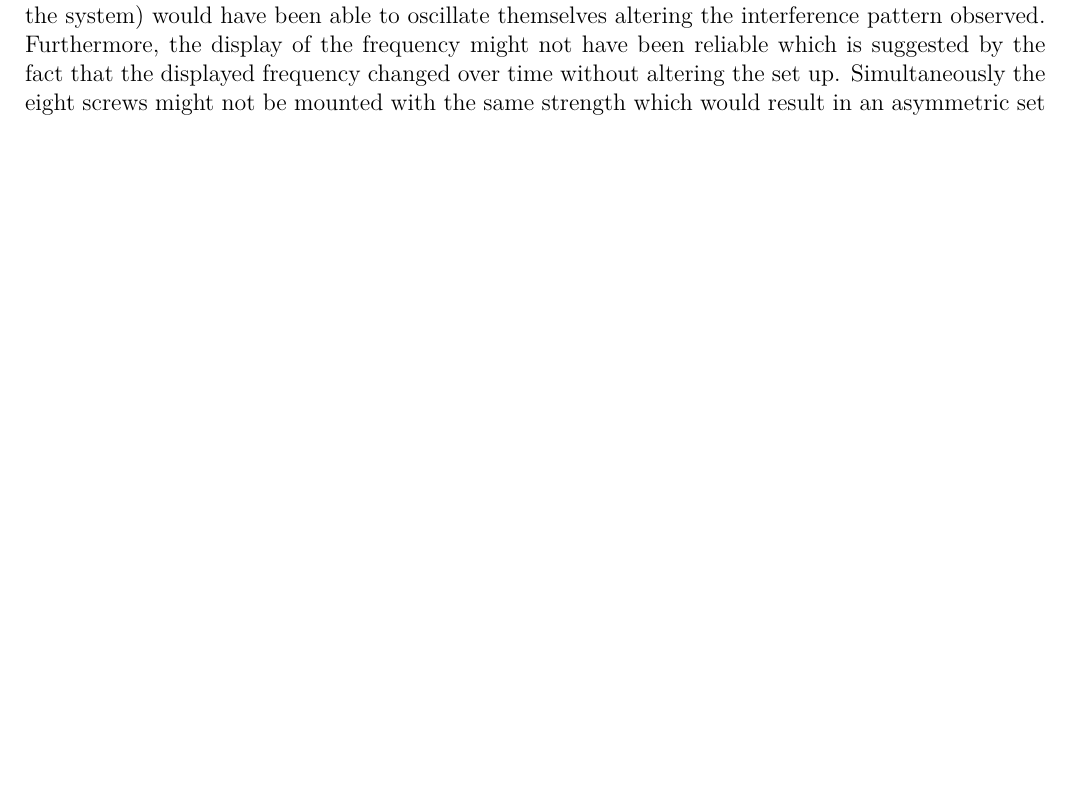
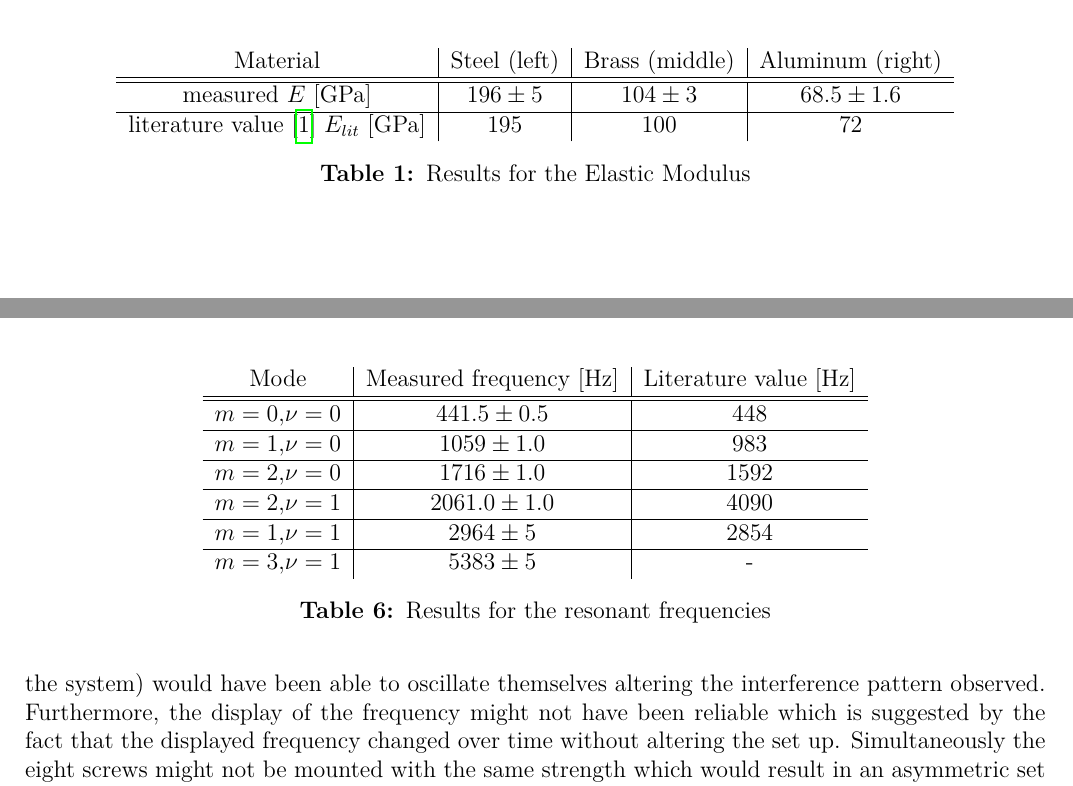
Before and after one commit to ss743/fp2-holographie, a LaTeX document (tex/holography.tex, which reads tex/fp_abstract.tex, tex/fp_summary.tex): part of page 42 of 50 before the commit and two parts of pages 2 and 42 of 50 after it, the two joined at a grey line, cut at the place of the change, the shorter picture padded with empty space. Compiled offline with pdfLaTeX.

Commit message:
Ich hab keine Lust mehr

```diff
--- a/tex/fp_abstract.tex
+++ b/tex/fp_abstract.tex
@@ -1 +1,10 @@
 \section*{Abstract}
+
+\begin{table}[h!]
+	\centering
+	\begin{tabular}{c|c|c|c}
+		Material							& Steel (left)	& Brass (middle)	& Aluminum (right)\\ \hline\hline
+		measured $E$ [GPa]			& $196\pm5$	& 	$104\pm3$		& $68.5\pm1.6$			\\ \hline
+		literature value \cite{staats} $E_{lit}$ [GPa]	& 195			& 100				& 72
+	\end{tabular}
+	\caption{Results for the Elastic Modulus}
--- a/tex/fp_summary.tex
+++ b/tex/fp_summary.tex
@@ -30,17 +30,19 @@ Additionally the scaling of the photographs with Gwyddion could only be adjusted
 
 An overview of the resonant frequencies we determined is given in the following table:
 
-{\centering{}
+\begin{table}
+	\centering
 	\begin{tabular}{c|c|c}
-Mode 		& gemessene Frequenz [Hz] 	& Literaturwert [Hz]\\ \hline\hline
+	Mode 		& Measured frequency [Hz] 	& Literature value [Hz]\\ \hline\hline
 	$m=0,\nu=0$	& $441.5\pm0.5$					& 448	\\ \hline
 	$m=1,\nu=0$	& $1059\pm1.0$				& 983	\\ \hline
 	$m=2,\nu=0$	& $1716\pm1.0$				& 1592	\\ \hline
 	$m=2,\nu=1$	& $2061.0\pm1.0$				& 4090	\\ \hline
 	$m=1,\nu=1$	& $2964\pm5$				& 2854 \\ \hline
 	$m=3,\nu=1$	& $5383\pm5$				&-
-\end{tabular} \\}
-\vskip 0.5cm
+	\end{tabular}
+	\caption{Results for the resonant frequencies}
+\end{table}
 
 As discussed previously the expected linear relation to the $x_{m\nu}$ values could be verified. As the calculated frequencies seem to be off by a factor of ten a comparison with these values did not make sense in this context. The comparison with the literature values yields a linear relation between both sets of frequencies with a slope not significantly different from $1$ and an offset not significantly different to $0$ respectively which in a way validates our measurement and suggests that the statistical errors were underestimated. This might be due to the fact that various properties of the set up causing deviations from the theoretical model could not be quantified and taken into account such as the fact that the plate was mounted with eight screws in a holder. This system (or parts of the system) would have been able to oscillate themselves altering the interference pattern observed. Furthermore, the display of the frequency might not have been reliable which is suggested by the fact that the displayed frequency changed over time without altering the set up. Simultaneously the eight screws might not be mounted with the same strength which would result in an asymmetric set up. Additionally, the theoretical model might not strictly apply to reality e.g. due to approximations made.
 
```
Also changed, not shown: tex/fp_abstract.tex (15 more changed lines). Lines whose indentation alone changed are shown as unchanged.
